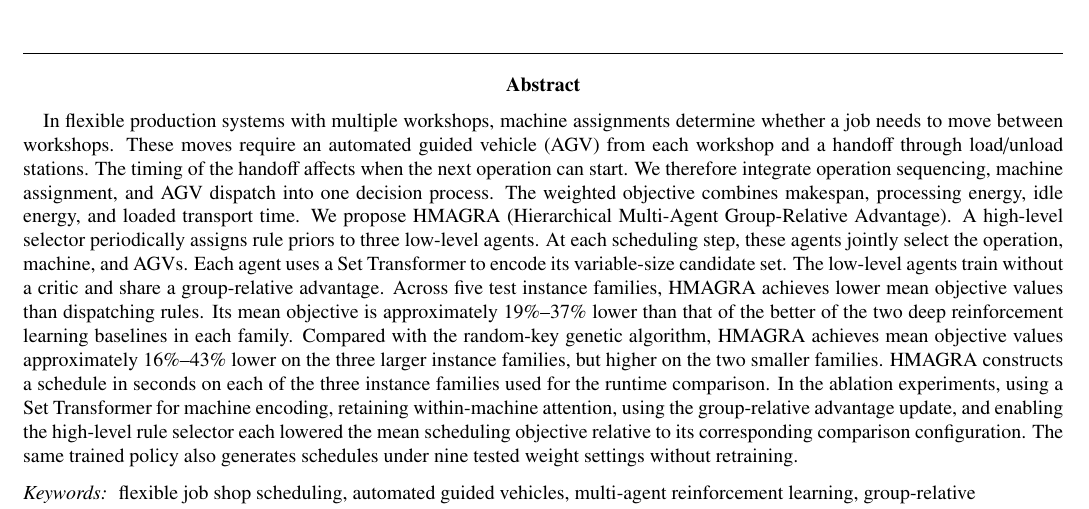
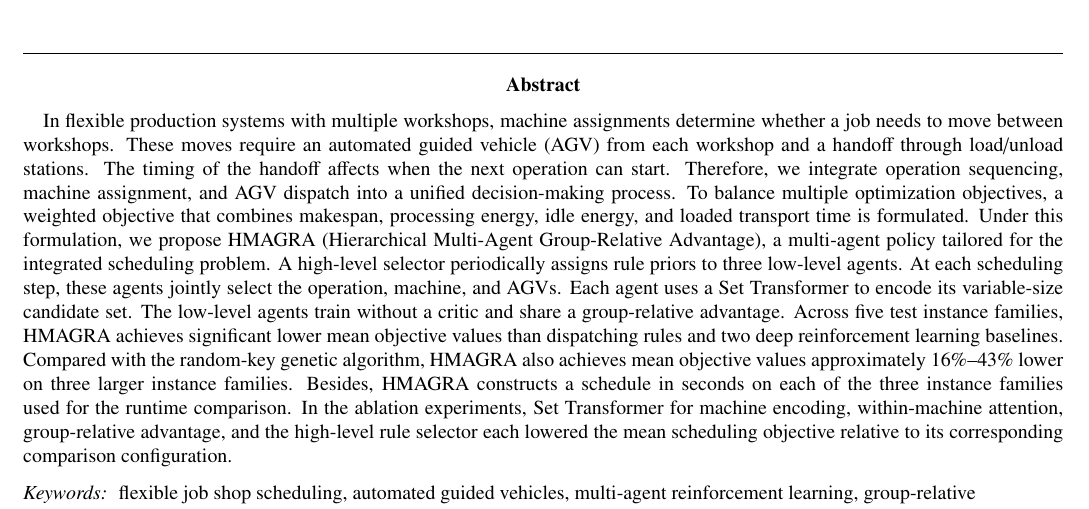
Before and after one commit to wangyuanxty/plcsp, a LaTeX paper (paper/main.tex, which reads paper/sections/00-abstract.tex): part of page 1 of 22, cut so that both start at the same text. Compiled offline with pdfLaTeX.

Commit message:
修改摘要

```diff
--- a/paper/sections/00-abstract.tex
+++ b/paper/sections/00-abstract.tex
@@ -2,26 +2,19 @@ In flexible production systems with multiple workshops, machine assignments
 determine whether a job needs to move between workshops. These moves require
 an automated guided vehicle (AGV) from each workshop and a handoff through
 load/unload stations. The timing of the handoff affects when the next
-operation can start. We therefore integrate operation sequencing, machine
-assignment, and AGV dispatch into one decision process. The weighted objective
-combines makespan, processing energy, idle energy, and loaded transport time.
-We propose HMAGRA (Hierarchical Multi-Agent Group-Relative Advantage). A high-level selector
+operation can start. Therefore, we integrate operation sequencing, machine assignment,
+and AGV dispatch into a unified decision-making process. To balance multiple optimization objectives,
+a weighted objective that combines makespan, processing energy, idle energy, and loaded transport time is formulated.
+Under this formulation, we propose HMAGRA (Hierarchical Multi-Agent Group-Relative Advantage),
+a multi-agent policy tailored for the integrated scheduling problem. A high-level selector
 periodically assigns rule priors to three low-level agents. At each scheduling
 step, these agents jointly select the operation, machine, and AGVs. Each agent
 uses a Set Transformer to encode its variable-size candidate set. The
 low-level agents train without a critic and share a group-relative advantage.
-Across five test instance families, HMAGRA achieves lower mean objective
-values than dispatching rules. Its mean objective is approximately
-$19\%$--$37\%$ lower than that of the better of the two deep reinforcement
-learning baselines in each family. Compared with the random-key genetic
-algorithm, HMAGRA achieves mean objective values approximately $16\%$--$43\%$
-lower on the three larger instance families, but higher on the two smaller
-families. HMAGRA constructs a schedule in seconds on each of the three
-instance families used for the runtime comparison. In the ablation
-experiments, using a Set Transformer for machine
-encoding, retaining within-machine attention, using the group-relative
-advantage update, and enabling the high-level rule selector each lowered the
-mean scheduling objective relative to its corresponding comparison
-configuration. The same trained
-policy also generates schedules under nine tested weight settings without
-retraining.
+Across five test instance families, HMAGRA achieves significant lower mean objective
+values than dispatching rules and two deep reinforcement learning baselines. Compared with the random-key genetic
+algorithm, HMAGRA also achieves mean objective values approximately $16\%$--$43\%$
+lower on three larger instance families. Besides, HMAGRA constructs a schedule in seconds on each of the three
+instance families used for the runtime comparison. In the ablation experiments, Set Transformer for machine encoding,
+within-machine attention, group-relative advantage, and the high-level rule selector each lowered the
+mean scheduling objective relative to its corresponding comparison configuration.
```
